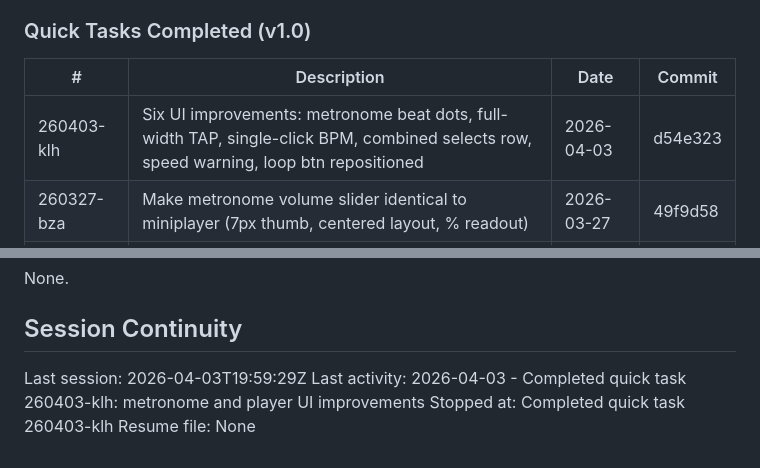
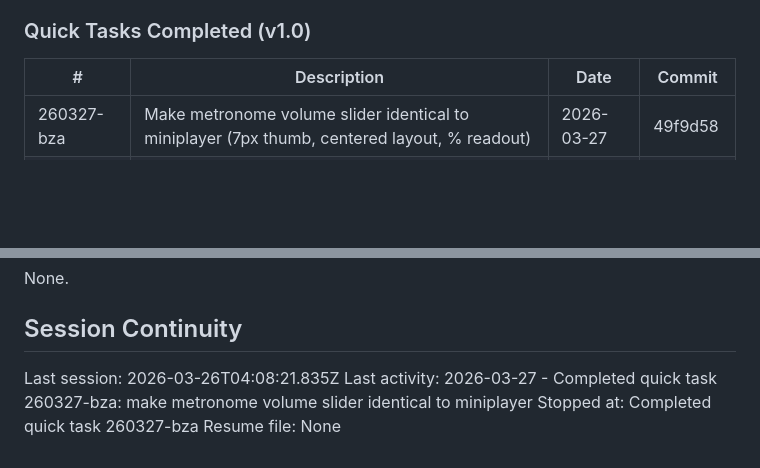
Before and after one commit to dsoto1998/stagehand, a Markdown page: .planning/STATE.md, 2 parts joined by grey strips. GitHub-like rendering; blank space fills up the shorter version.

```diff
--- a/.planning/STATE.md
+++ b/.planning/STATE.md
@@ -66,7 +66,6 @@ None.
 
 | # | Description | Date | Commit |
 |---|-------------|------|--------|
-| 260403-klh | Six UI improvements: metronome beat dots, full-width TAP, single-click BPM, combined selects row, speed warning, loop btn repositioned | 2026-04-03 | d54e323 |
 | 260327-bza | Make metronome volume slider identical to miniplayer (7px thumb, centered layout, % readout) | 2026-03-27 | 49f9d58 |
 | 260326-un8 | Make metronome play button start immediately — no delay before first beat | 2026-03-27 | 2674cf3 |
 | 260324-wa4 | Fix 5 renderer bugs: rename repeatability, meta-only save, seek time display, transpose debounce, prev/next reset | 2026-03-25 | 5b04a08 |
@@ -79,7 +78,7 @@ None.
 
 ## Session Continuity
 
-Last session: 2026-04-03T19:59:29Z
-Last activity: 2026-04-03 - Completed quick task 260403-klh: metronome and player UI improvements
-Stopped at: Completed quick task 260403-klh
+Last session: 2026-03-26T04:08:21.835Z
+Last activity: 2026-03-27 - Completed quick task 260327-bza: make metronome volume slider identical to miniplayer
+Stopped at: Completed quick task 260327-bza
 Resume file: None
```
Also changed, not shown: 2 other files.
